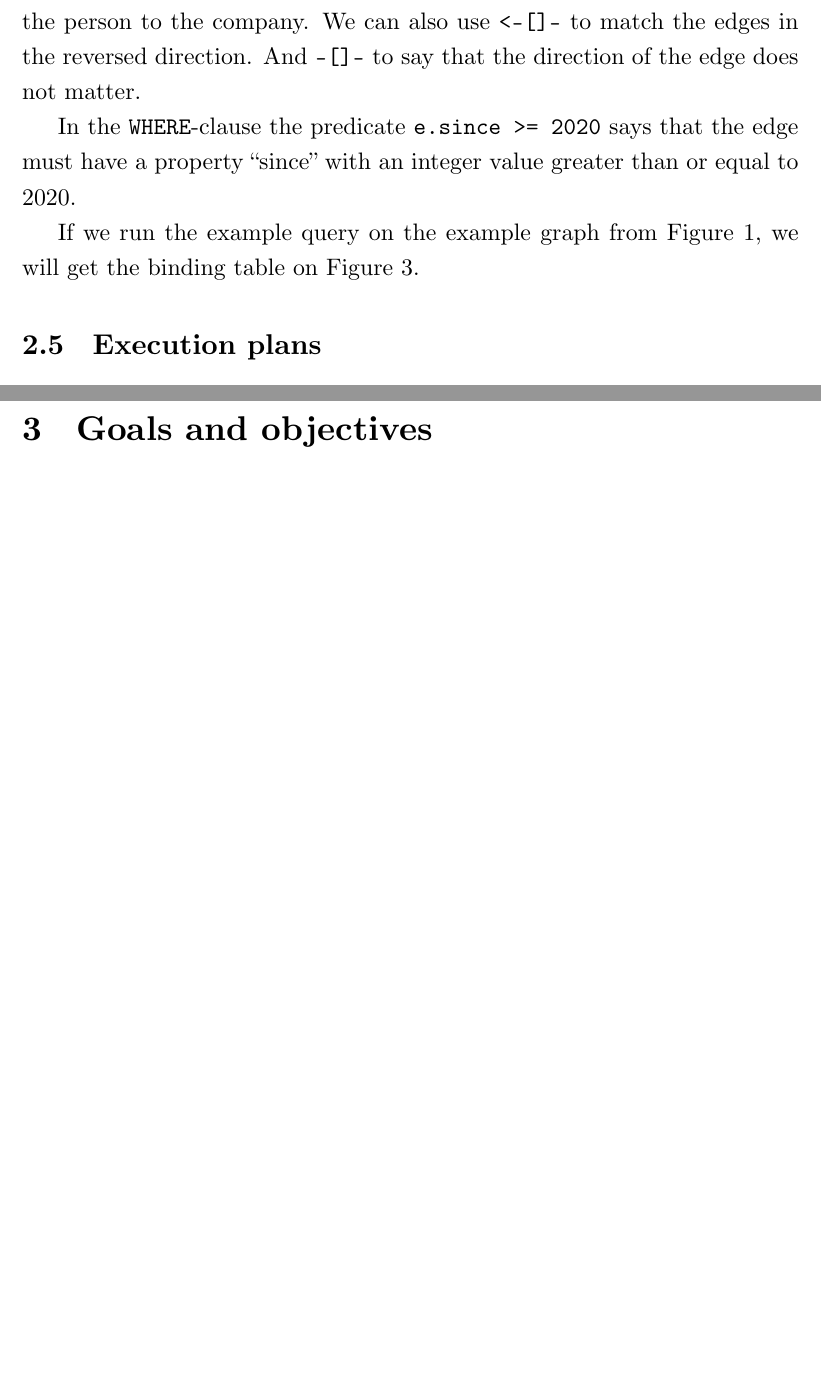
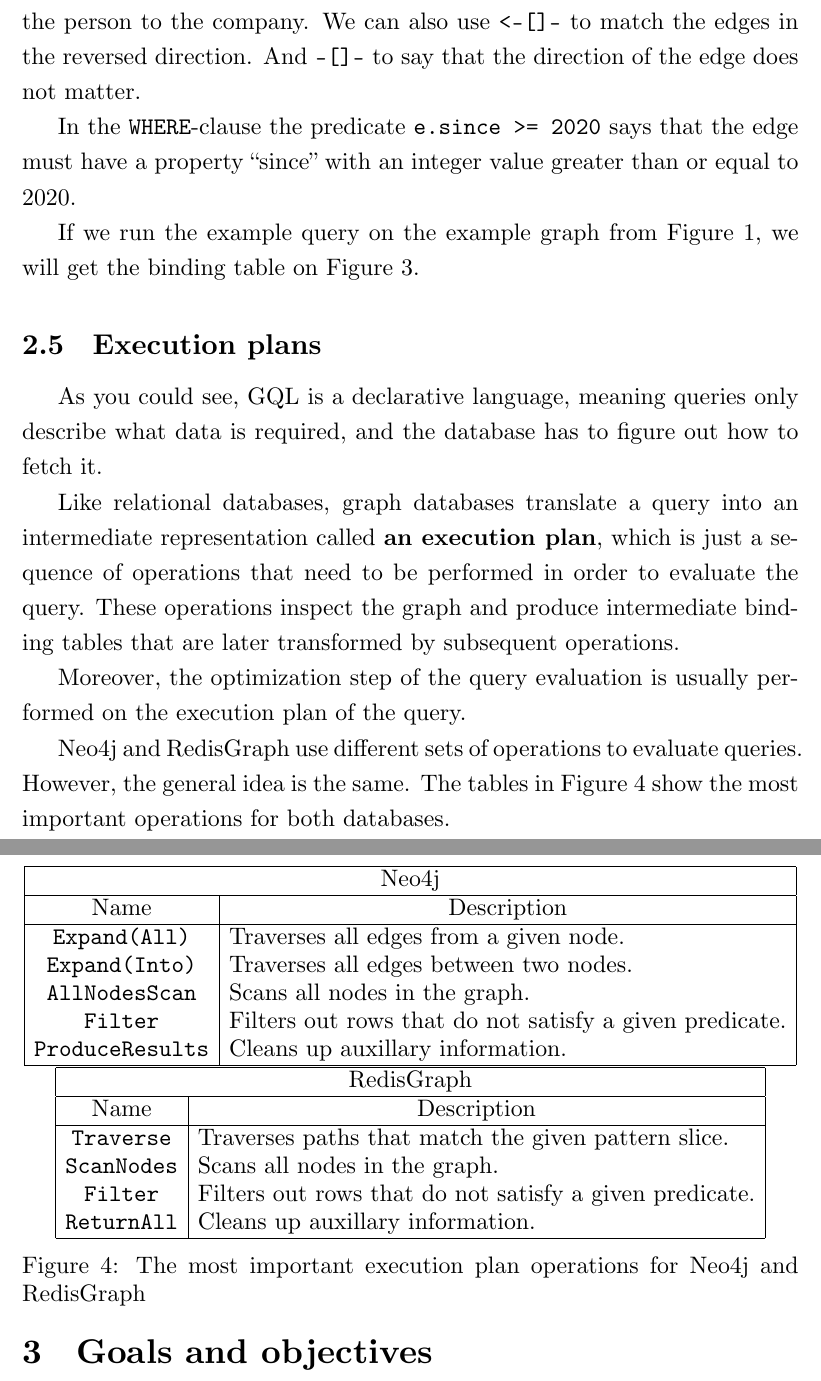
Before and after one commit to SmnTin/bachelor-thesis, a LaTeX thesis (thesis.tex): two parts of pages 8 and 9 of 12, joined at a grey line, cut so that both start at the same text, the shorter picture padded with empty space. Compiled offline with XeLaTeX.

Commit message:
Scratch execution plans description

```diff
--- a/thesis.tex
+++ b/thesis.tex
@@ -173,6 +173,47 @@ In the \texttt{WHERE}-clause the predicate \verb+e.since >= 2020+ says that the
 If we run the example query on the example graph from Figure~\ref{fig:property-graph}, we will get the binding table on Figure~\ref{fig:example-query-binding-table}.
 
 \subsection{Execution plans}
+
+As you could see, GQL is a declarative language, meaning queries only describe what data is required, and the database has to figure out how to fetch it.
+
+Like relational databases, graph databases translate a query into an intermediate representation called \textbf{an execution plan}, which is just a sequence of operations that need to be performed in order to evaluate the query. These operations inspect the graph and produce intermediate binding tables that are later transformed by subsequent operations.
+
+Moreover, the optimization step of the query evaluation is usually performed on the execution plan of the query.
+
+\begin{figure}[t]
+  \centering
+
+  \begin{tabular}{ |c|l|  }
+    \hline
+    \multicolumn{2}{|c|}{Neo4j} \\
+    \hline
+    Name & \multicolumn{1}{c|}{Description} \\
+    \hline
+    \texttt{Expand(All)} & Traverses all edges from a given node. \\
+    \texttt{Expand(Into)} & Traverses all edges between two nodes. \\
+    \texttt{AllNodesScan} & Scans all nodes in the graph. \\
+    \texttt{Filter} & Filters out rows that do not satisfy a given predicate. \\
+    \texttt{ProduceResults} & Cleans up auxillary information. \\
+    \hline
+  \end{tabular}
+  \begin{tabular}{ |c|l|  }
+    \hline
+    \multicolumn{2}{|c|}{RedisGraph} \\
+    \hline
+    Name & \multicolumn{1}{c|}{Description} \\
+    \hline
+    \texttt{Traverse} & Traverses paths that match the given pattern slice. \\
+    \texttt{ScanNodes} & Scans all nodes in the graph. \\
+    \texttt{Filter} & Filters out rows that do not satisfy a given predicate. \\
+    \texttt{ReturnAll} & Cleans up auxillary information. \\
+    \hline
+  \end{tabular}
+
+  \caption{The most important execution plan operations for Neo4j and RedisGraph}
+  \label{fig:execution-plan-operations-summary}
+\end{figure}
+
+Neo4j and RedisGraph use different sets of operations to evaluate queries. However, the general idea is the same. The tables in Figure~\ref{fig:execution-plan-operations-summary} show the most important operations for both databases.
 
 \section{Goals and objectives}
 
```
Also changed, not shown: thesis.tex (2 more changed lines).
